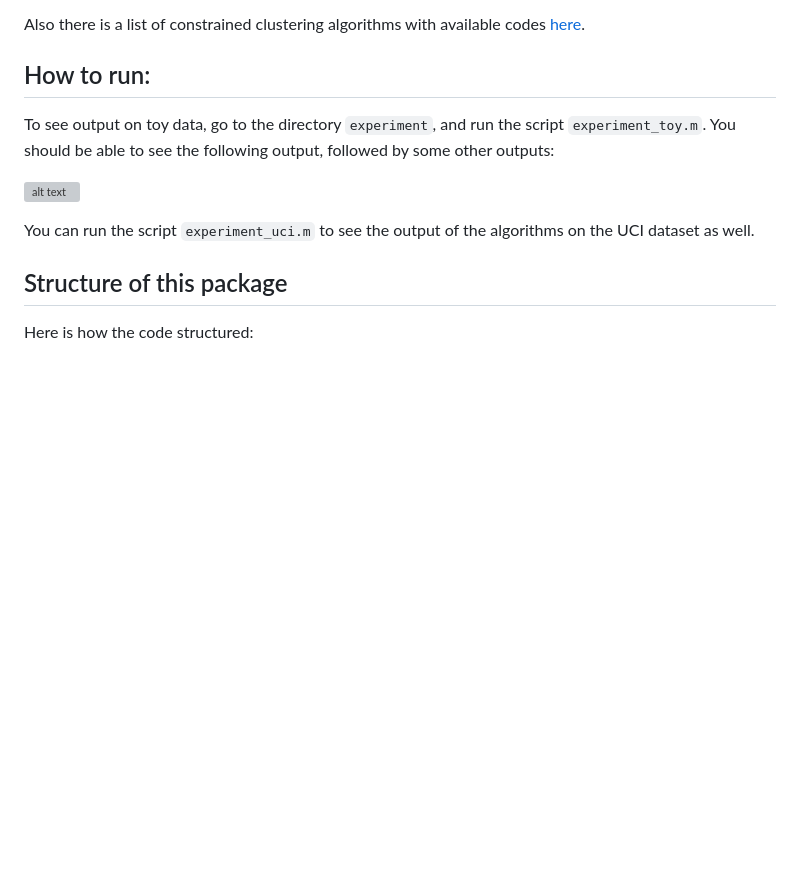
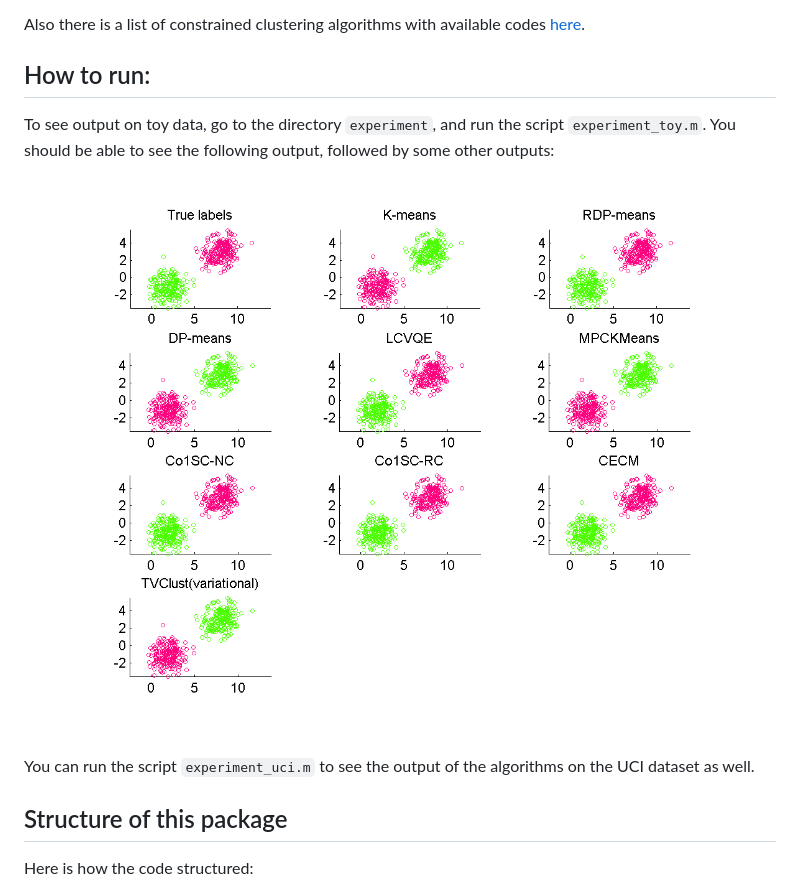
Before and after one commit to danyaljj/constrained_clustering, a Markdown page: README.md, the part around the change. Rendered like a GitHub page; pictures changed too: experiment/Gaussian-Mixtures_iter=1.png (added); blank space fills up the shorter version; grey boxes are pictures that could not be loaded.

```diff
--- a/README.md
+++ b/README.md
@@ -9,7 +9,7 @@ Also there is a list of constrained clustering algorithms with available codes [
 ## How to run:
 To see output on toy data, go to the directory `experiment`, and run the script `experiment_toy.m`. You should be able to see the following output, followed by some other outputs:
 
-![alt text](https://github.com/danyaljj/constrained_clustering/blob/master/experiment/Gaussian-Mixtures_iter=1.tif?raw=true)
+![alt text](https://github.com/danyaljj/constrained_clustering/blob/master/experiment/Gaussian-Mixtures_iter=1.png?raw=true)
 
 You can run the script `experiment_uci.m` to see the output of the algorithms on the UCI dataset as well.
 
```
